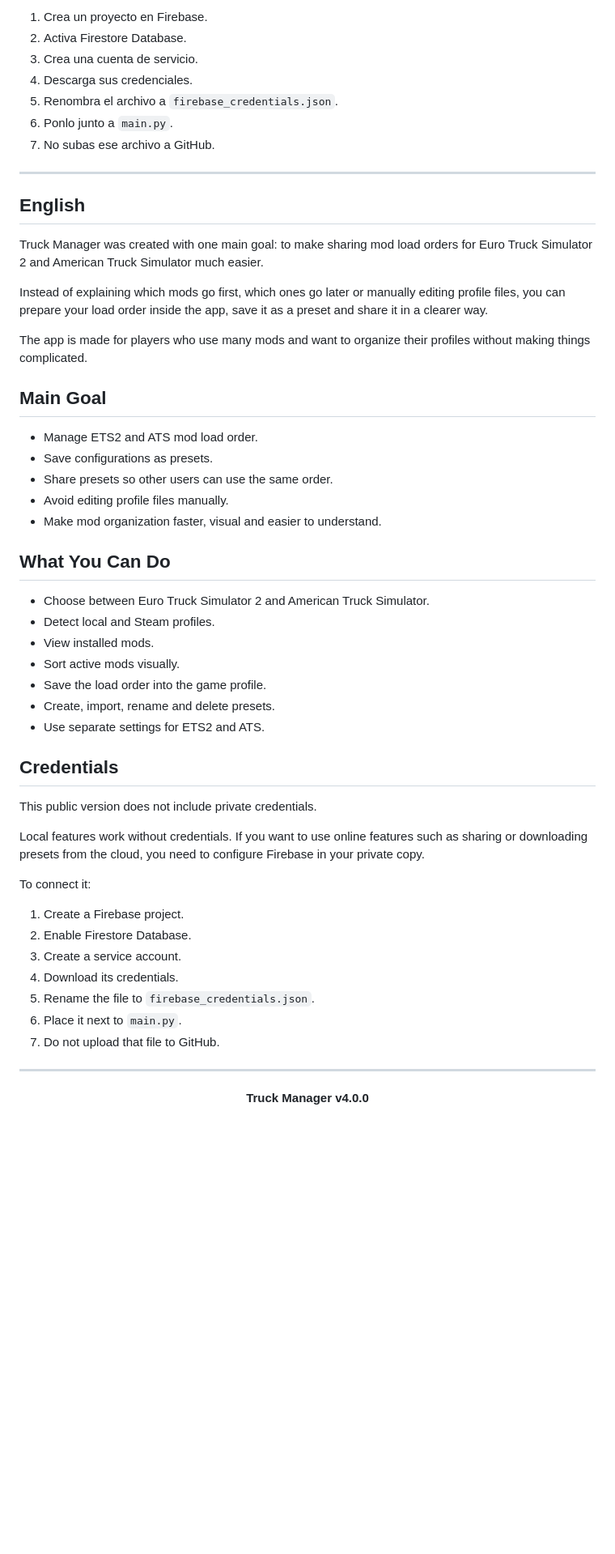
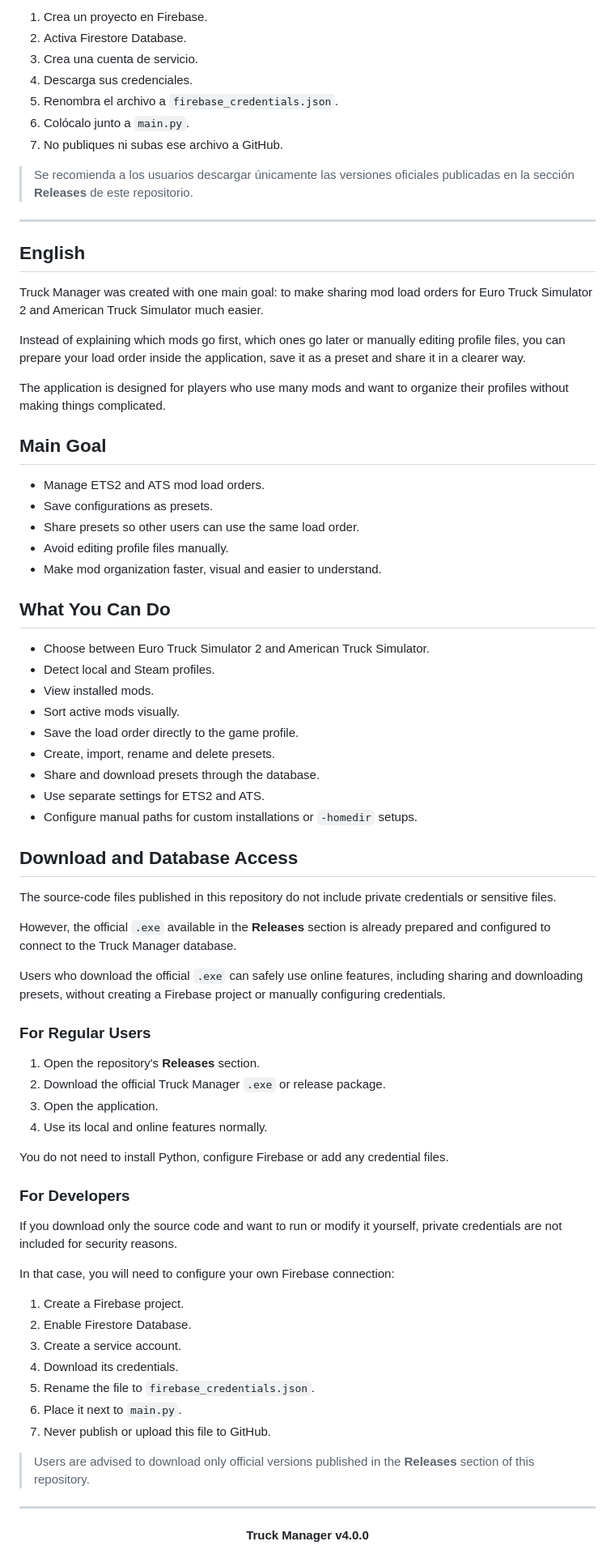
Before and after one commit to cortexstudiosinfo/ETS2-MOD-MANAGER-UI, a Markdown page: README.md, the part around one of its changes. Shown at 81% size. GitHub-like rendering; blank space fills up the shorter version.

```diff
--- a/README.md
+++ b/README.md
@@ -56,8 +73,10 @@ Para conectarlo:
 3. Crea una cuenta de servicio.
 4. Descarga sus credenciales.
 5. Renombra el archivo a `firebase_credentials.json`.
-6. Ponlo junto a `main.py`.
-7. No subas ese archivo a GitHub.
+6. Colócalo junto a `main.py`.
+7. No publiques ni subas ese archivo a GitHub.
+
+> Se recomienda a los usuarios descargar únicamente las versiones oficiales publicadas en la sección **Releases** de este repositorio.
 
 ---
 
@@ -65,35 +84,52 @@ Para conectarlo:
 
 Truck Manager was created with one main goal: to make sharing mod load orders for Euro Truck Simulator 2 and American Truck Simulator much easier.
 
-Instead of explaining which mods go first, which ones go later or manually editing profile files, you can prepare your load order inside the app, save it as a preset and share it in a clearer way.
+Instead of explaining which mods go first, which ones go later or manually editing profile files, you can prepare your load order inside the application, save it as a preset and share it in a clearer way.
 
-The app is made for players who use many mods and want to organize their profiles without making things complicated.
+The application is designed for players who use many mods and want to organize their profiles without making things complicated.
 
 ## Main Goal
 
-- Manage ETS2 and ATS mod load order.
-- Save configurations as presets.
-- Share presets so other users can use the same order.
-- Avoid editing profile files manually.
-- Make mod organization faster, visual and easier to understand.
+* Manage ETS2 and ATS mod load orders.
+* Save configurations as presets.
+* Share presets so other users can use the same load order.
+* Avoid editing profile files manually.
+* Make mod organization faster, visual and easier to understand.
 
 ## What You Can Do
 
-- Choose between Euro Truck Simulator 2 and American Truck Simulator.
-- Detect local and Steam profiles.
-- View installed mods.
-- Sort active mods visually.
-- Save the load order into the game profile.
-- Create, import, rename and delete presets.
-- Use separate settings for ETS2 and ATS.
+* Choose between Euro Truck Simulator 2 and American Truck Simulator.
+* Detect local and Steam profiles.
+* View installed mods.
+* Sort active mods visually.
+* Save the load order directly to the game profile.
+* Create, import, rename and delete presets.
+* Share and download presets through the database.
+* Use separate settings for ETS2 and ATS.
+* Configure manual paths for custom installations or `-homedir` setups.
 
-## Credentials
+## Download and Database Access
 
-This public version does not include private credentials.
+The source-code files published in this repository do not include private credentials or sensitive files.
 
-Local features work without credentials. If you want to use online features such as sharing or downloading presets from the cloud, you need to configure Firebase in your private copy.
+However, the official `.exe` available in the **Releases** section is already prepared and configured to connect to the Truck Manager database.
 
-To connect it:
+Users who download the official `.exe` can safely use online features, including sharing and downloading presets, without creating a Firebase project or manually configuring credentials.
+
+### For Regular Users
+
+1. Open the repository's **Releases** section.
+2. Download the official Truck Manager `.exe` or release package.
+3. Open the application.
+4. Use its local and online features normally.
+
+You do not need to install Python, configure Firebase or add any credential files.
+
+### For Developers
+
+If you download only the source code and want to run or modify it yourself, private credentials are not included for security reasons.
+
+In that case, you will need to configure your own Firebase connection:
 
 1. Create a Firebase project.
 2. Enable Firestore Database.
@@ -101,7 +137,9 @@ To connect it:
 4. Download its credentials.
 5. Rename the file to `firebase_credentials.json`.
 6. Place it next to `main.py`.
-7. Do not upload that file to GitHub.
+7. Never publish or upload this file to GitHub.
+
+> Users are advised to download only official versions published in the **Releases** section of this repository.
 
 ---
 
```
Also changed, not shown: other parts of README.md (+40 -23 lines).
